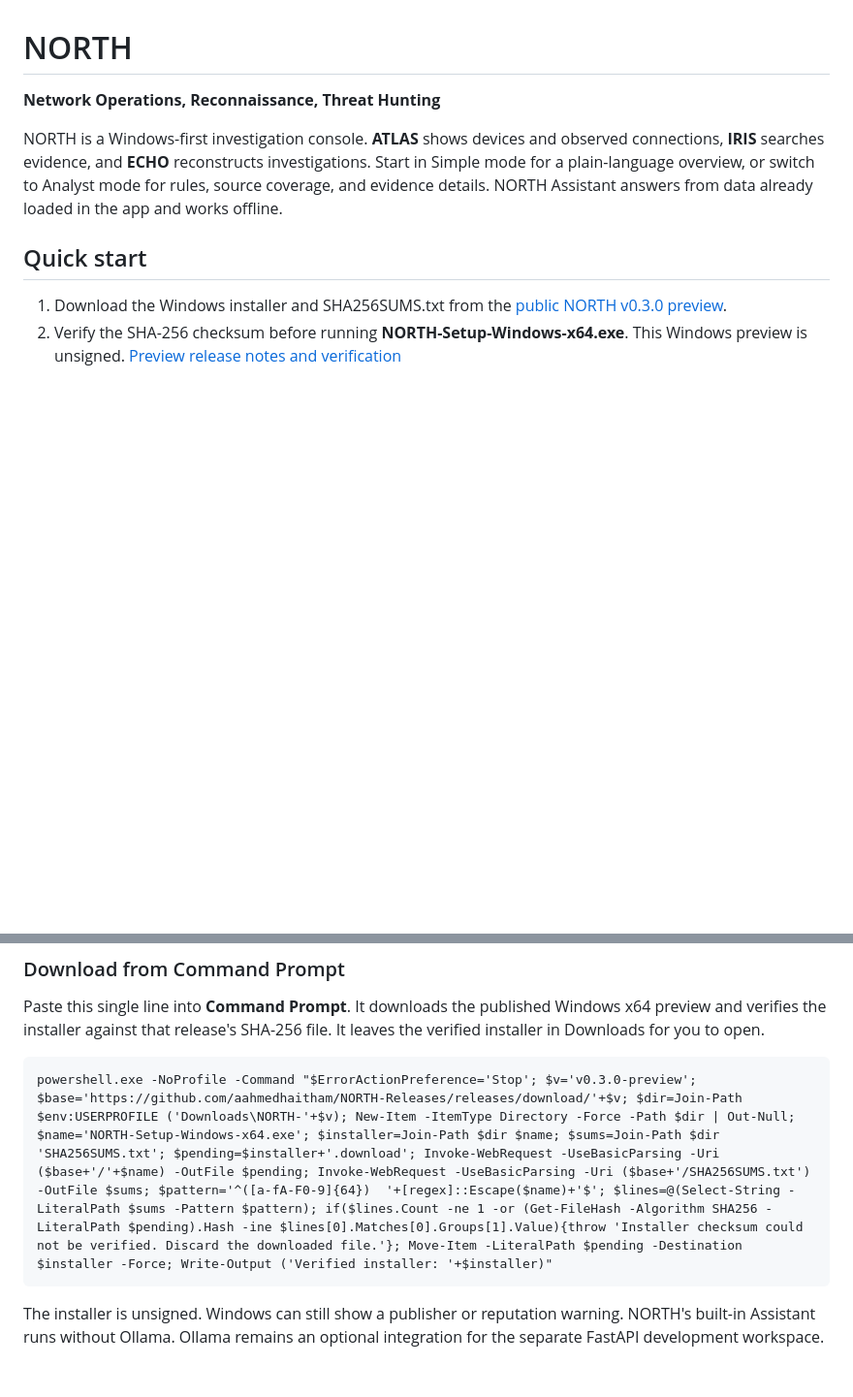
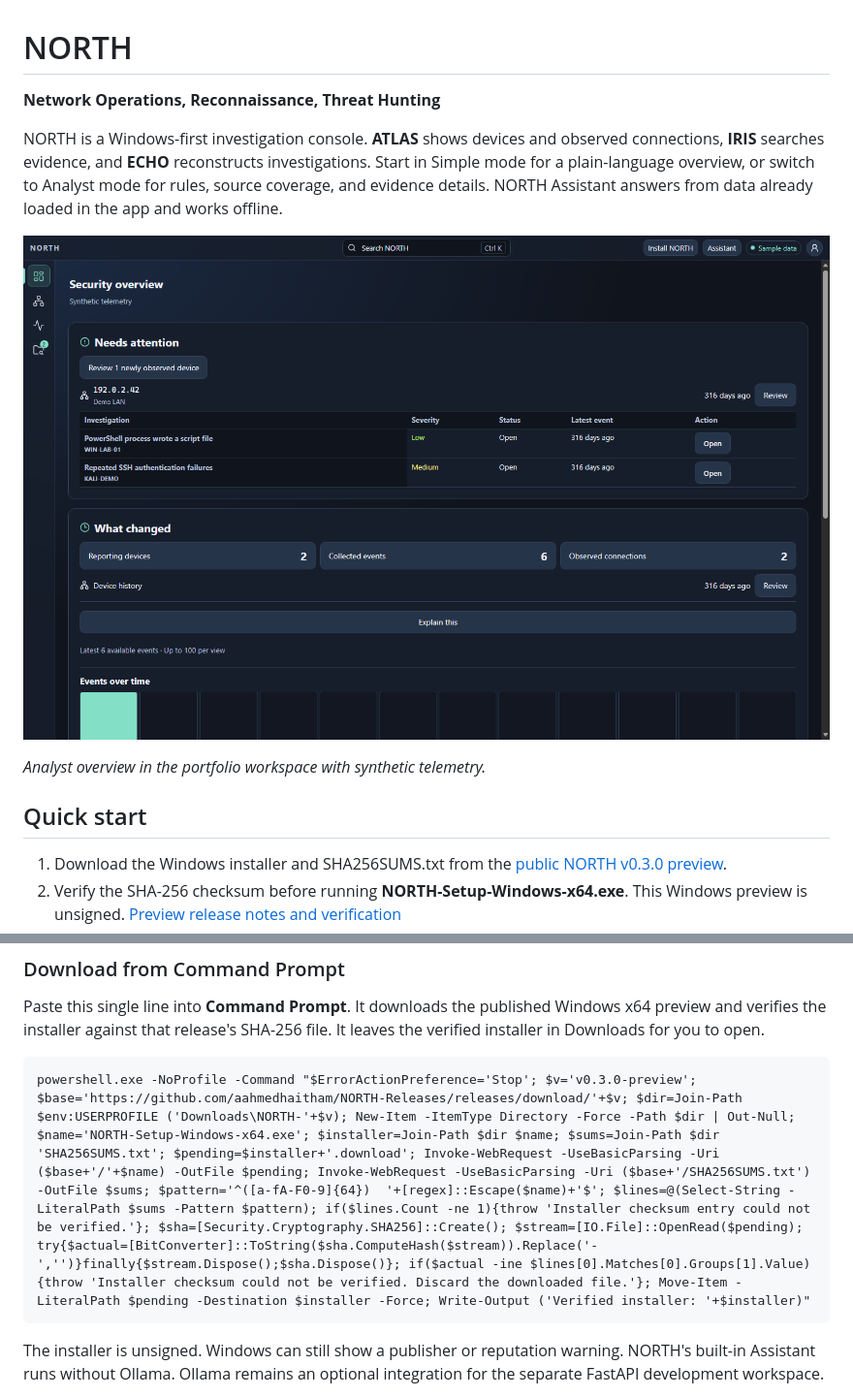
Before and after one commit to aahmedhaitham/N.O.R.T.H, a Markdown page: README.md, 2 parts joined by grey strips. Shown at 97% size. Drawn GitHub-style; pictures changed too: docs/qa/north-sample-overview.png (added); blank space fills up the shorter version.

Commit message:
docs: show the Analyst workspace and verify downloads on Windows PowerShell

````diff
--- a/README.md
+++ b/README.md
@@ -4,7 +4,9 @@
 
 NORTH is a Windows-first investigation console. **ATLAS** shows devices and observed connections, **IRIS** searches evidence, and **ECHO** reconstructs investigations. Start in Simple mode for a plain-language overview, or switch to Analyst mode for rules, source coverage, and evidence details. NORTH Assistant answers from data already loaded in the app and works offline.
 
-<!-- Preview media slot for a screenshot or short GIF from a synthetic workspace. -->
+![NORTH Analyst overview with synthetic telemetry](docs/qa/north-sample-overview.png)
+
+_Analyst overview in the portfolio workspace with synthetic telemetry._
 
 ## Quick start
 
@@ -19,7 +21,7 @@ Windows x64 preview and verifies the installer against that release's SHA-256
 file. It leaves the verified installer in Downloads for you to open.
 
 ```cmd
-powershell.exe -NoProfile -Command "$ErrorActionPreference='Stop'; $v='v0.3.0-preview'; $base='https://github.com/aahmedhaitham/NORTH-Releases/releases/download/'+$v; $dir=Join-Path $env:USERPROFILE ('Downloads\NORTH-'+$v); New-Item -ItemType Directory -Force -Path $dir | Out-Null; $name='NORTH-Setup-Windows-x64.exe'; $installer=Join-Path $dir $name; $sums=Join-Path $dir 'SHA256SUMS.txt'; $pending=$installer+'.download'; Invoke-WebRequest -UseBasicParsing -Uri ($base+'/'+$name) -OutFile $pending; Invoke-WebRequest -UseBasicParsing -Uri ($base+'/SHA256SUMS.txt') -OutFile $sums; $pattern='^([a-fA-F0-9]{64})  '+[regex]::Escape($name)+'$'; $lines=@(Select-String -LiteralPath $sums -Pattern $pattern); if($lines.Count -ne 1 -or (Get-FileHash -Algorithm SHA256 -LiteralPath $pending).Hash -ine $lines[0].Matches[0].Groups[1].Value){throw 'Installer checksum could not be verified. Discard the downloaded file.'}; Move-Item -LiteralPath $pending -Destination $installer -Force; Write-Output ('Verified installer: '+$installer)"
+powershell.exe -NoProfile -Command "$ErrorActionPreference='Stop'; $v='v0.3.0-preview'; $base='https://github.com/aahmedhaitham/NORTH-Releases/releases/download/'+$v; $dir=Join-Path $env:USERPROFILE ('Downloads\NORTH-'+$v); New-Item -ItemType Directory -Force -Path $dir | Out-Null; $name='NORTH-Setup-Windows-x64.exe'; $installer=Join-Path $dir $name; $sums=Join-Path $dir 'SHA256SUMS.txt'; $pending=$installer+'.download'; Invoke-WebRequest -UseBasicParsing -Uri ($base+'/'+$name) -OutFile $pending; Invoke-WebRequest -UseBasicParsing -Uri ($base+'/SHA256SUMS.txt') -OutFile $sums; $pattern='^([a-fA-F0-9]{64})  '+[regex]::Escape($name)+'$'; $lines=@(Select-String -LiteralPath $sums -Pattern $pattern); if($lines.Count -ne 1){throw 'Installer checksum entry could not be verified.'}; $sha=[Security.Cryptography.SHA256]::Create(); $stream=[IO.File]::OpenRead($pending); try{$actual=[BitConverter]::ToString($sha.ComputeHash($stream)).Replace('-','')}finally{$stream.Dispose();$sha.Dispose()}; if($actual -ine $lines[0].Matches[0].Groups[1].Value){throw 'Installer checksum could not be verified. Discard the downloaded file.'}; Move-Item -LiteralPath $pending -Destination $installer -Force; Write-Output ('Verified installer: '+$installer)"
 ```
 
 The installer is unsigned. Windows can still show a publisher or reputation
````
